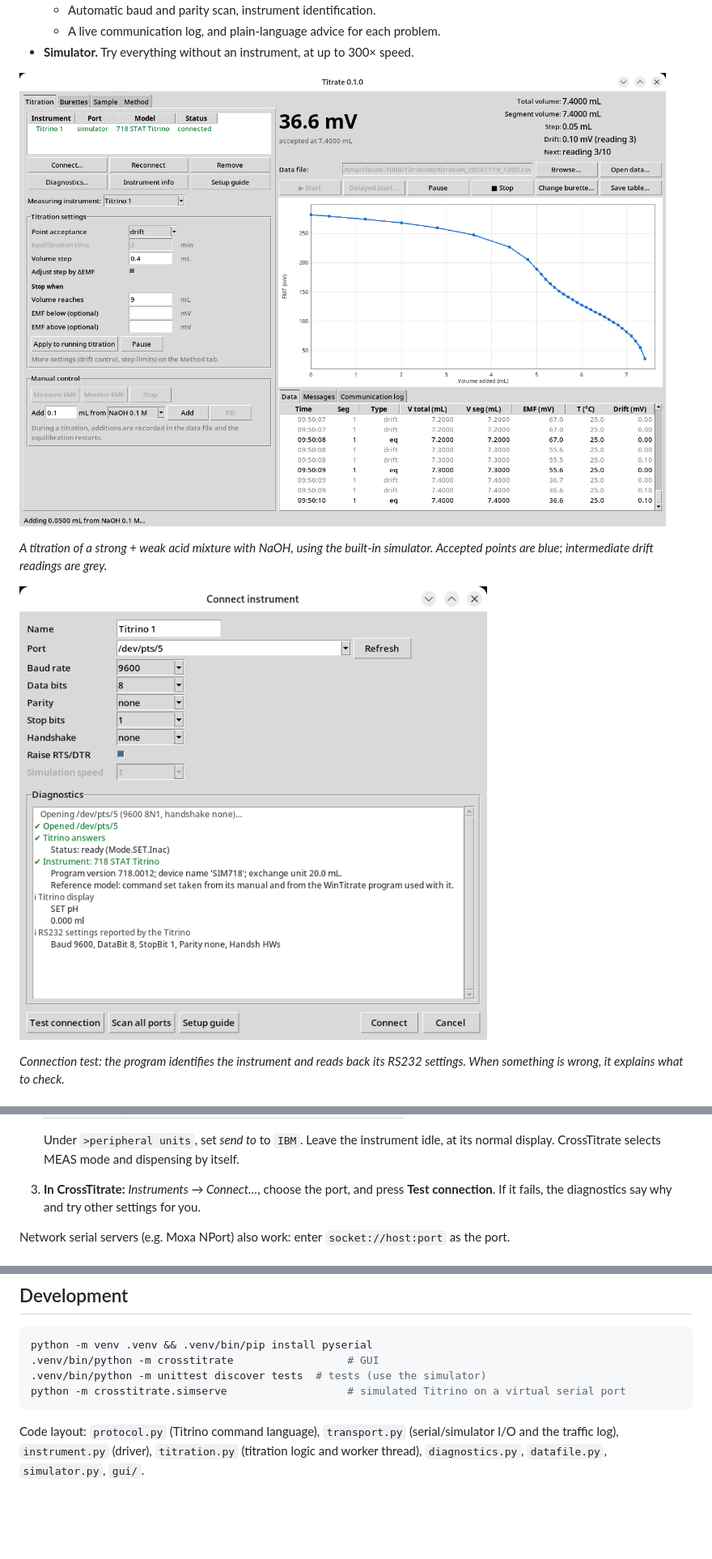
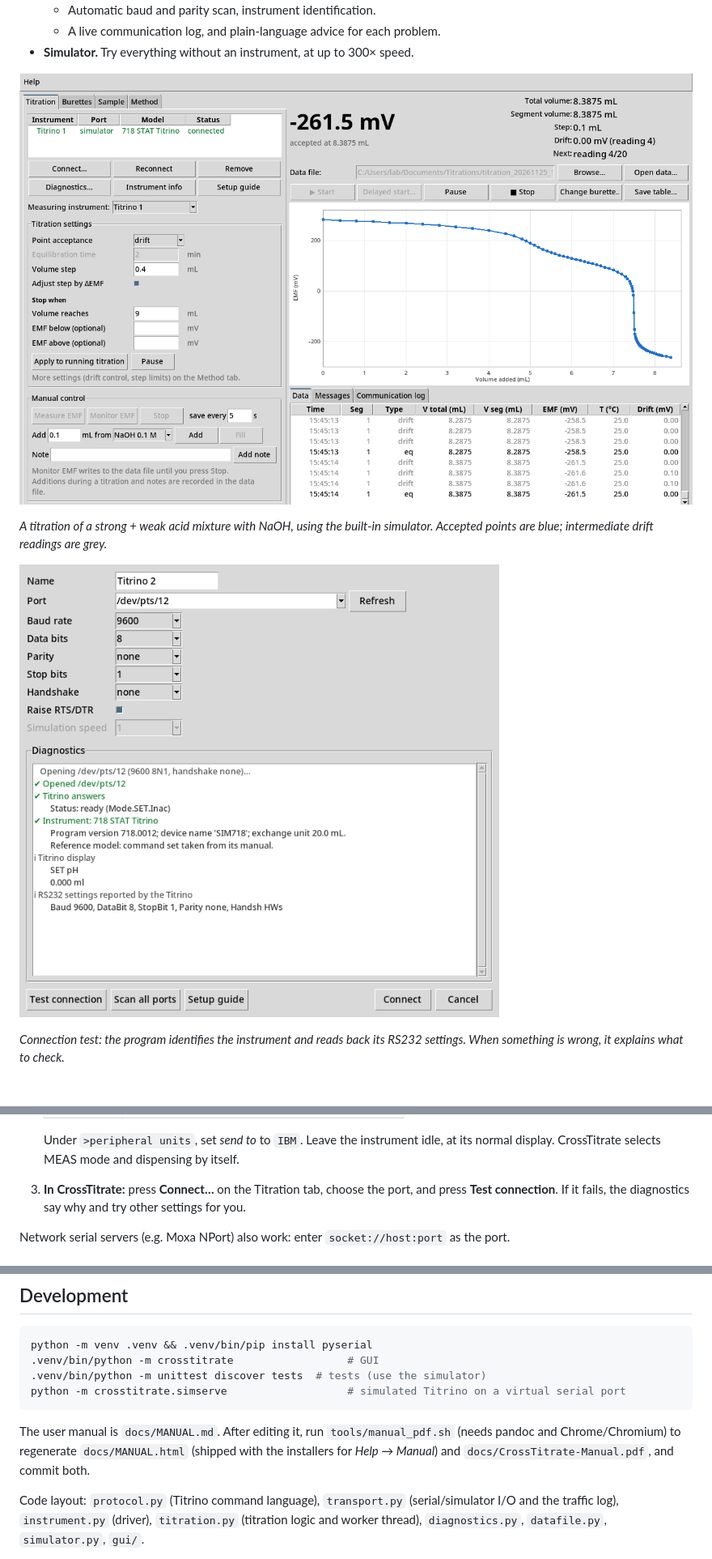
Before and after one commit to ohlincha/crosstitrate, a Markdown page: README.md, 3 parts joined by grey strips. Shown at 81% size. Rendered like a GitHub page; pictures changed too: docs/screenshot-diagnostics.png, docs/screenshot-titration.png; blank space fills up the shorter version.

````diff
--- a/README.md
+++ b/README.md
@@ -74,7 +77,7 @@ From source, on any OS, with Python ≥ 3.8 and Tk: `pip install pyserial`, then
 
    Under `>peripheral units`, set *send to* to `IBM`. Leave the instrument idle, at its
    normal display. CrossTitrate selects MEAS mode and dispensing by itself.
-3. **In CrossTitrate:** *Instruments → Connect…*, choose the port, and press **Test connection**.
+3. **In CrossTitrate:** press **Connect…** on the Titration tab, choose the port, and press **Test connection**.
    If it fails, the diagnostics say why and try other settings for you.
 
 Network serial servers (e.g. Moxa NPort) also work: enter `socket://host:port` as the port.
@@ -182,6 +185,10 @@ python -m venv .venv && .venv/bin/pip install pyserial
 python -m crosstitrate.simserve                   # simulated Titrino on a virtual serial port
 ```
 
+The user manual is `docs/MANUAL.md`. After editing it, run `tools/manual_pdf.sh` (needs pandoc
+and Chrome/Chromium) to regenerate `docs/MANUAL.html` (shipped with the installers for
+*Help → Manual*) and `docs/CrossTitrate-Manual.pdf`, and commit both.
+
 Code layout: `protocol.py` (Titrino command language), `transport.py` (serial/simulator
 I/O and the traffic log), `instrument.py` (driver), `titration.py` (titration logic and
 worker thread), `diagnostics.py`, `datafile.py`, `simulator.py`, `gui/`.
````
Also changed, not shown: other parts of README.md (+4 -1 lines), docs/MANUAL.md (added, +187 -0 lines), docs/screenshot-burettes.png (added), 10 other files.
